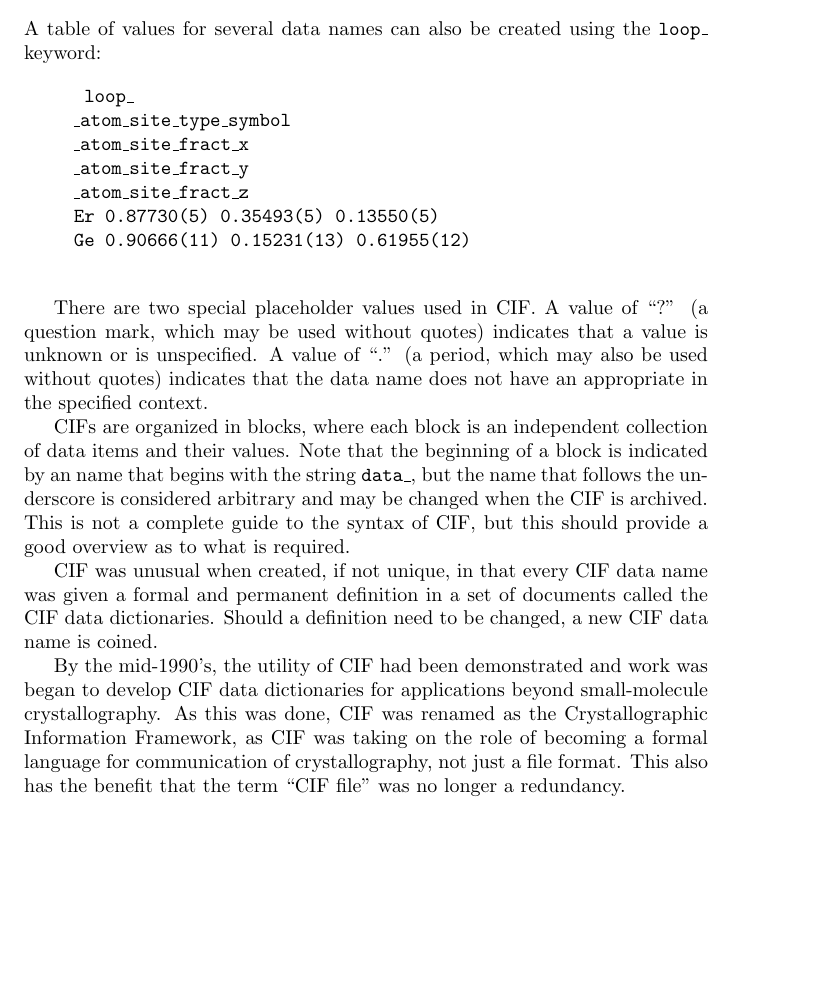
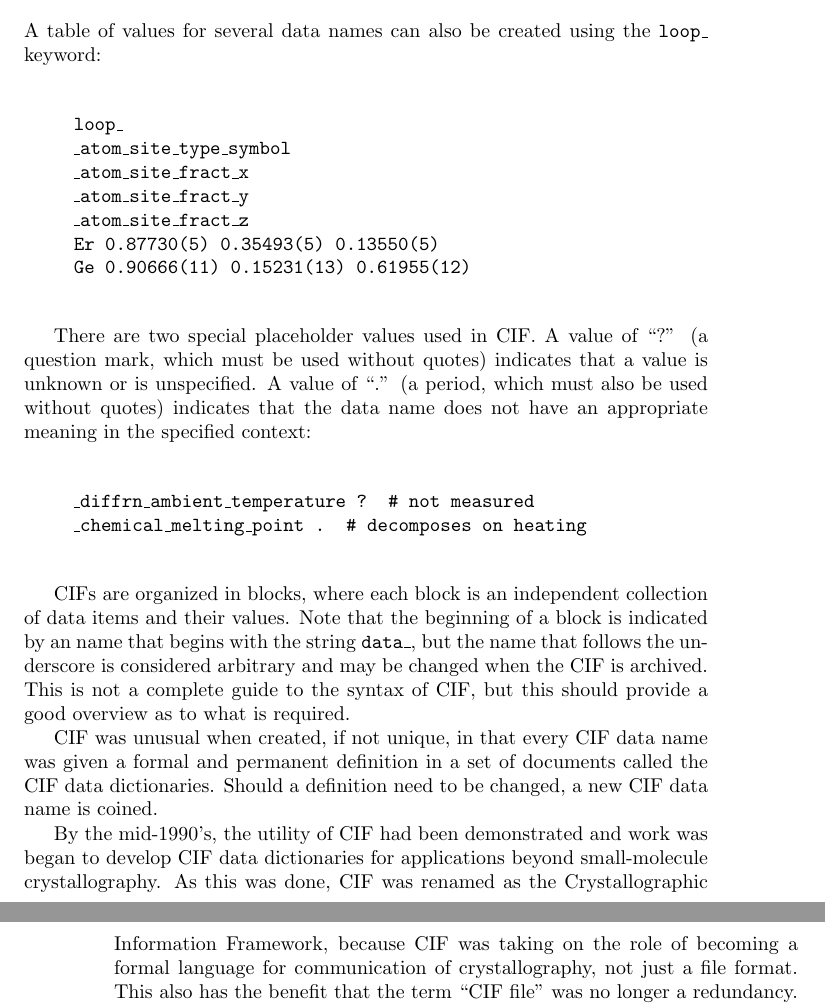
Before and after one commit to briantoby/PowderCrystallography, a LaTeX thesis (HTML-template.tex, which reads cif.tex): part of page 230 of 321 before the commit and two parts of pages 230 and 231 of 321 after it, the two joined at a grey line, cut so that both start at the same text, the shorter picture padded with empty space. Compiled offline with pdfLaTeX.

Commit message:
get rid of a few more unicode characters to see if this helps with the MathJax issues in HTML

```diff
--- a/cif.tex
+++ b/cif.tex
@@ -34,7 +34,7 @@ A table of values for several data names can also be created using the \texttt{l
 keyword:
 
 \begin{quote}
-\texttt{
+\texttt{\\
 loop\_\\
    \_atom\_site\_type\_symbol\\
    \_atom\_site\_fract\_x\\
@@ -45,16 +45,23 @@ loop\_\\
 }
 \end{quote}
 
-There are two special placeholder values used in CIF. A value of ``?'' (a question mark, which may be used without quotes) indicates that a value is unknown or is unspecified.
-A value of ``.'' (a period, which may also be used without quotes) indicates that the data name
-does not have an appropriate in the specified context.
+There are two special placeholder values used in CIF. A value of ``?'' (a question mark, which must be used without quotes) indicates that a value is unknown or is unspecified.
+A value of ``.'' (a period, which must also be used without quotes) indicates that the data name
+does not have an appropriate meaning in the specified context:
+
+\begin{quote}
+\texttt{\\
+\_diffrn\_ambient\_temperature     ?  \# not measured\\
+\_chemical\_melting\_point            .  \# decomposes on heating\\
+}
+\end{quote}
 
 CIFs are organized in blocks, where each block is an independent collection of data items and their values.
 Note that the beginning of a block is indicated by an name that begins with the string \texttt{data\_}, but the name that follows the underscore is considered arbitrary and may be changed when the CIF is archived. This is not a complete guide to the syntax of CIF, but this should provide a good overview as to what is required.
 
 CIF was unusual when created, if not unique, in that every CIF data name was given a formal and permanent definition in a set of documents called the CIF data dictionaries. Should a definition need to be changed, a new CIF data name is coined.
 
-By the mid-1990's, the utility of CIF had been demonstrated and work was began to develop CIF data dictionaries for applications beyond small-molecule crystallography. As this was done, CIF was renamed as the Crystallographic Information Framework\index{Crystallographic Information File|textbf}, as CIF was taking on the role of becoming a formal language for communication of crystallography, not just a file format. This also has the benefit that the term ``CIF file'' was no longer a redundancy.
+By the mid-1990's, the utility of CIF had been demonstrated and work was began to develop CIF data dictionaries for applications beyond small-molecule crystallography. As this was done, CIF was renamed as the Crystallographic Information Framework\index{Crystallographic Information File|textbf}, because CIF was taking on the role of becoming a formal language for communication of crystallography, not just a file format. This also has the benefit that the term ``CIF file'' was no longer a redundancy.
 
 The pdCIF dictionary, with definitions for many items needed for powder diffraction, was one of the first to be started and took me the better part of a decade. One of the major problems was that a data name can only be associated with a single value or a single series of values within a CIF block.
 That rule means that, for example, lattice parameters can only be defined once in a block.
```
Also changed, not shown: profile.tex (+1 -1 lines).
